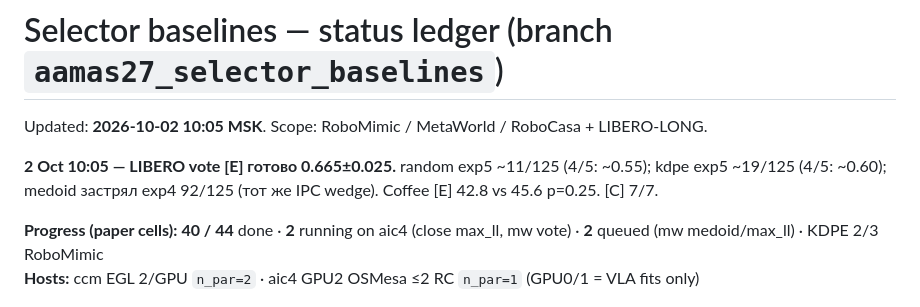
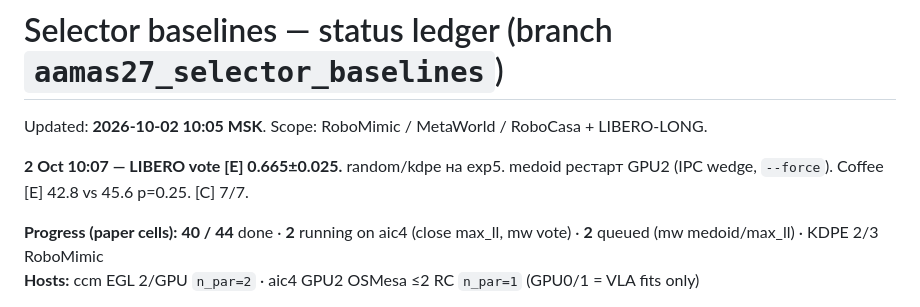
Before and after one commit to Mirageinvo/OAT_BLT_research, a Markdown page: oat/docs/SELECTOR_BASELINES_STATUS.md, the part around the change. Rendered like a GitHub page.

Commit message:
docs: LIBERO medoid restarted after IPC wedge
Co-authored-by: Cursor <cursoragent@cursor.com>

```diff
--- a/oat/docs/SELECTOR_BASELINES_STATUS.md
+++ b/oat/docs/SELECTOR_BASELINES_STATUS.md
@@ -2,7 +2,7 @@
 
 Updated: **2026-10-02 10:05 MSK**. Scope: RoboMimic / MetaWorld / RoboCasa + LIBERO-LONG.
 
-**2 Oct 10:05 — LIBERO vote [E] готово 0.665±0.025.** random exp5 ~11/125 (4/5: ~0.55); kdpe exp5 ~19/125 (4/5: ~0.60); medoid застрял exp4 92/125 (тот же IPC wedge). Coffee [E] 42.8 vs 45.6 p=0.25. [C] 7/7.
+**2 Oct 10:07 — LIBERO vote [E] 0.665±0.025.** random/kdpe на exp5. medoid рестарт GPU2 (IPC wedge, `--force`). Coffee [E] 42.8 vs 45.6 p=0.25. [C] 7/7.
 
 **Progress (paper cells):** **40 / 44** done · **2** running on aic4 (close max_ll, mw vote) · **2** queued (mw medoid/max_ll) · KDPE 2/3 RoboMimic
 **Hosts:** ccm EGL 2/GPU `n_par=2` · aic4 GPU2 OSMesa ≤2 RC `n_par=1` (GPU0/1 = VLA fits only)
```
Also changed, not shown: oat/docs/AAMAS27_DUMP.md (+2 -2 lines), oat/docs/CS_VS_KDPE_TABLE.md (+1 -1 lines).
